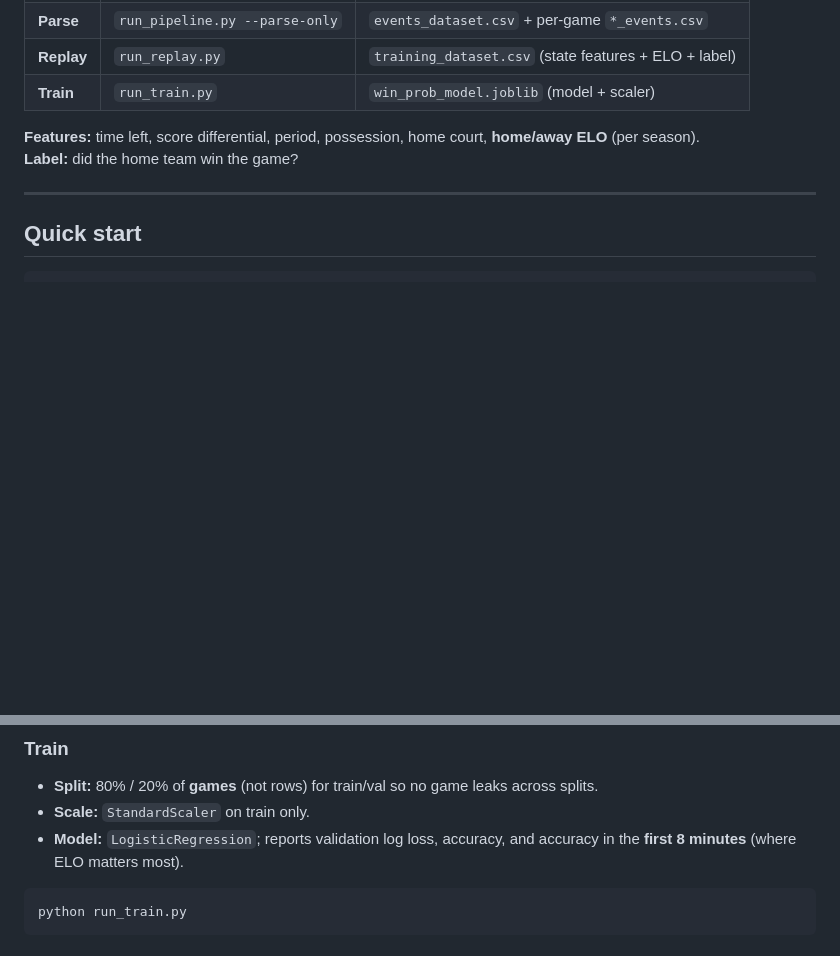
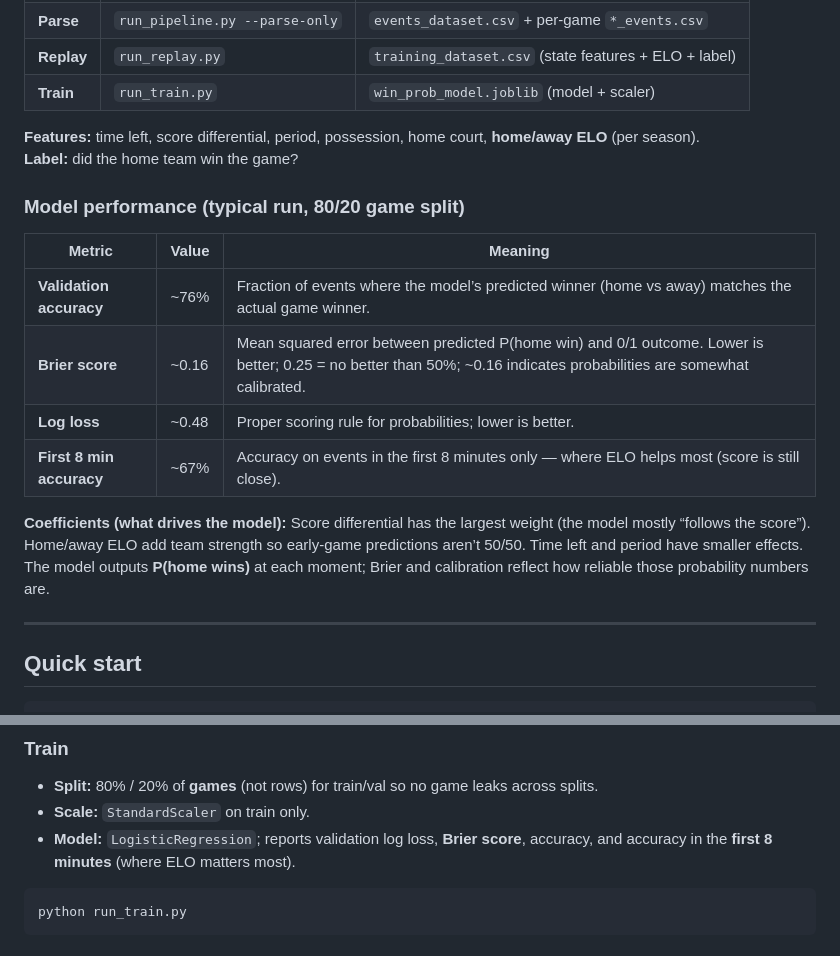
Before and after one commit to benwu408/nba_prob_engine, a Markdown page: README.md, 2 parts joined by grey strips. GitHub-like rendering; blank space fills up the shorter version.

Commit message:
README: add validation metrics (Brier, accuracy, log loss), calibration note, coefficient interpretation
Co-authored-by: Cursor <cursoragent@cursor.com>

````diff
--- a/README.md
+++ b/README.md
@@ -15,6 +15,17 @@ Predict in-game win probability from play-by-play: **fetch** → **parse** → *
 
 **Features:** time left, score differential, period, possession, home court, **home/away ELO** (per season).
 **Label:** did the home team win the game?
+
+### Model performance (typical run, 80/20 game split)
+
+| Metric | Value | Meaning |
+|--------|--------|--------|
+| **Validation accuracy** | ~76% | Fraction of events where the model’s predicted winner (home vs away) matches the actual game winner. |
+| **Brier score** | ~0.16 | Mean squared error between predicted P(home win) and 0/1 outcome. Lower is better; 0.25 = no better than 50%; ~0.16 indicates probabilities are somewhat calibrated. |
+| **Log loss** | ~0.48 | Proper scoring rule for probabilities; lower is better. |
+| **First 8 min accuracy** | ~67% | Accuracy on events in the first 8 minutes only — where ELO helps most (score is still close). |
+
+**Coefficients (what drives the model):** Score differential has the largest weight (the model mostly “follows the score”). Home/away ELO add team strength so early-game predictions aren’t 50/50. Time left and period have smaller effects. The model outputs **P(home wins)** at each moment; Brier and calibration reflect how reliable those probability numbers are.
 
 ---
 
@@ -75,7 +86,7 @@ python run_replay.py --no-elo        # skip ELO (no manifest needed)
 
 - **Split:** 80% / 20% of **games** (not rows) for train/val so no game leaks across splits.
 - **Scale:** `StandardScaler` on train only.
-- **Model:** `LogisticRegression`; reports validation log loss, accuracy, and accuracy in the **first 8 minutes** (where ELO matters most).
+- **Model:** `LogisticRegression`; reports validation log loss, **Brier score**, accuracy, and accuracy in the **first 8 minutes** (where ELO matters most).
 
 ```bash
 python run_train.py
````
